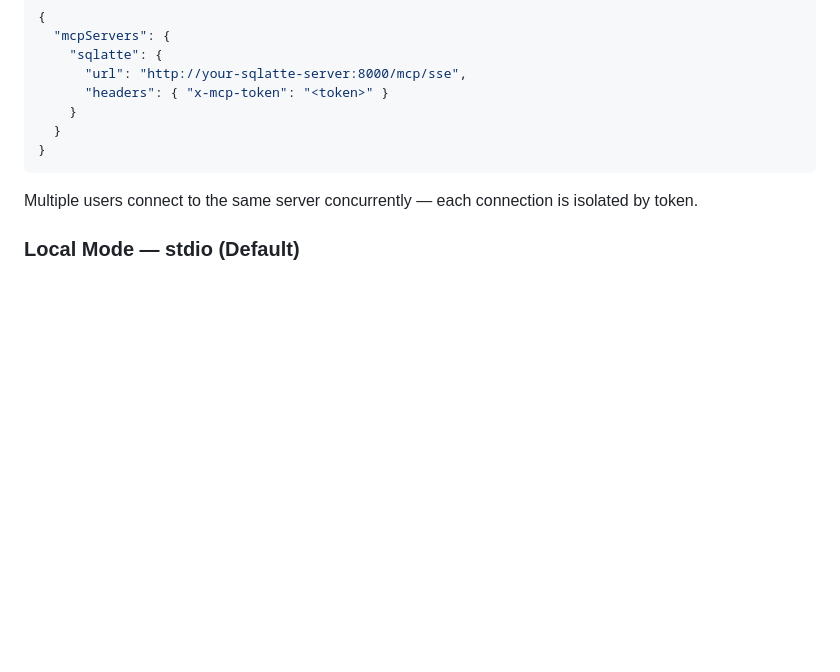
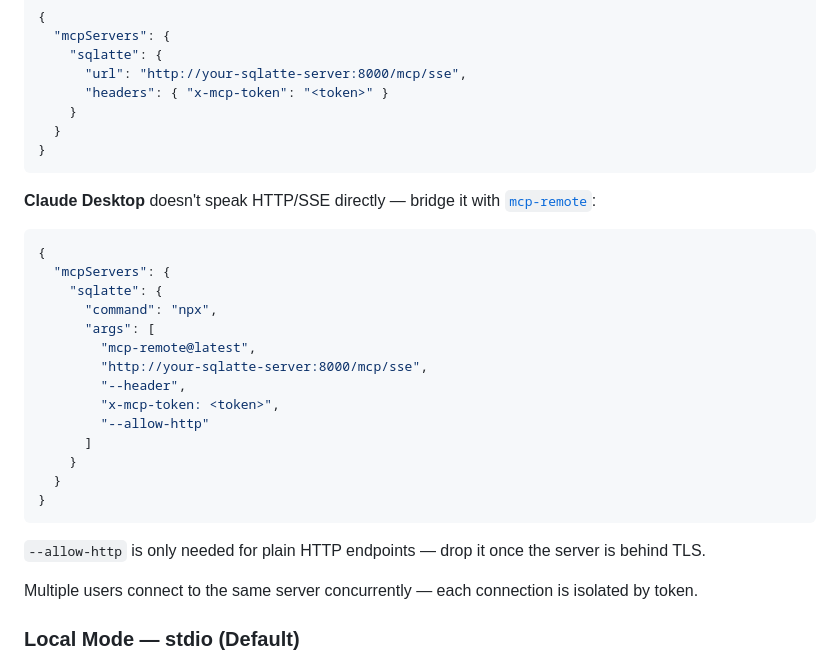
Before and after one commit to osmanuygar/sqlatte, a Markdown page: README.md, the part around the change. GitHub-like rendering; blank space fills up the shorter version.

Commit message:
Add instructions for bridging Claude Desktop with mcp-remote for HTTP/SSE connections

````diff
--- a/README.md
+++ b/README.md
@@ -101,6 +101,27 @@ mcp:
   }
 }
 ```
+
+**Claude Desktop** doesn't speak HTTP/SSE directly — bridge it with [`mcp-remote`](https://www.npmjs.com/package/mcp-remote):
+
+```json
+{
+  "mcpServers": {
+    "sqlatte": {
+      "command": "npx",
+      "args": [
+        "mcp-remote@latest",
+        "http://your-sqlatte-server:8000/mcp/sse",
+        "--header",
+        "x-mcp-token: <token>",
+        "--allow-http"
+      ]
+    }
+  }
+}
+```
+
+`--allow-http` is only needed for plain HTTP endpoints — drop it once the server is behind TLS.
 
 Multiple users connect to the same server concurrently — each connection is isolated by token.
 
````
